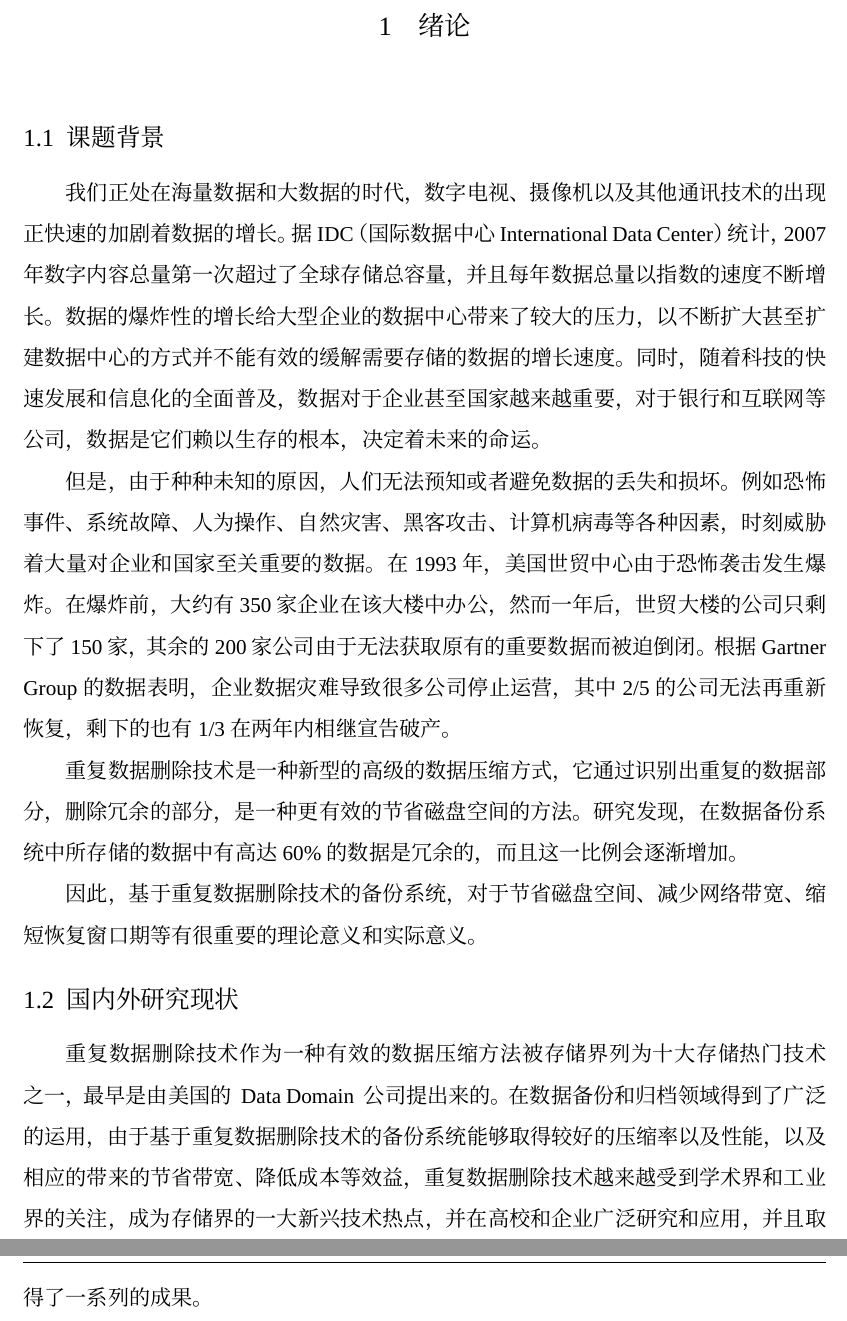
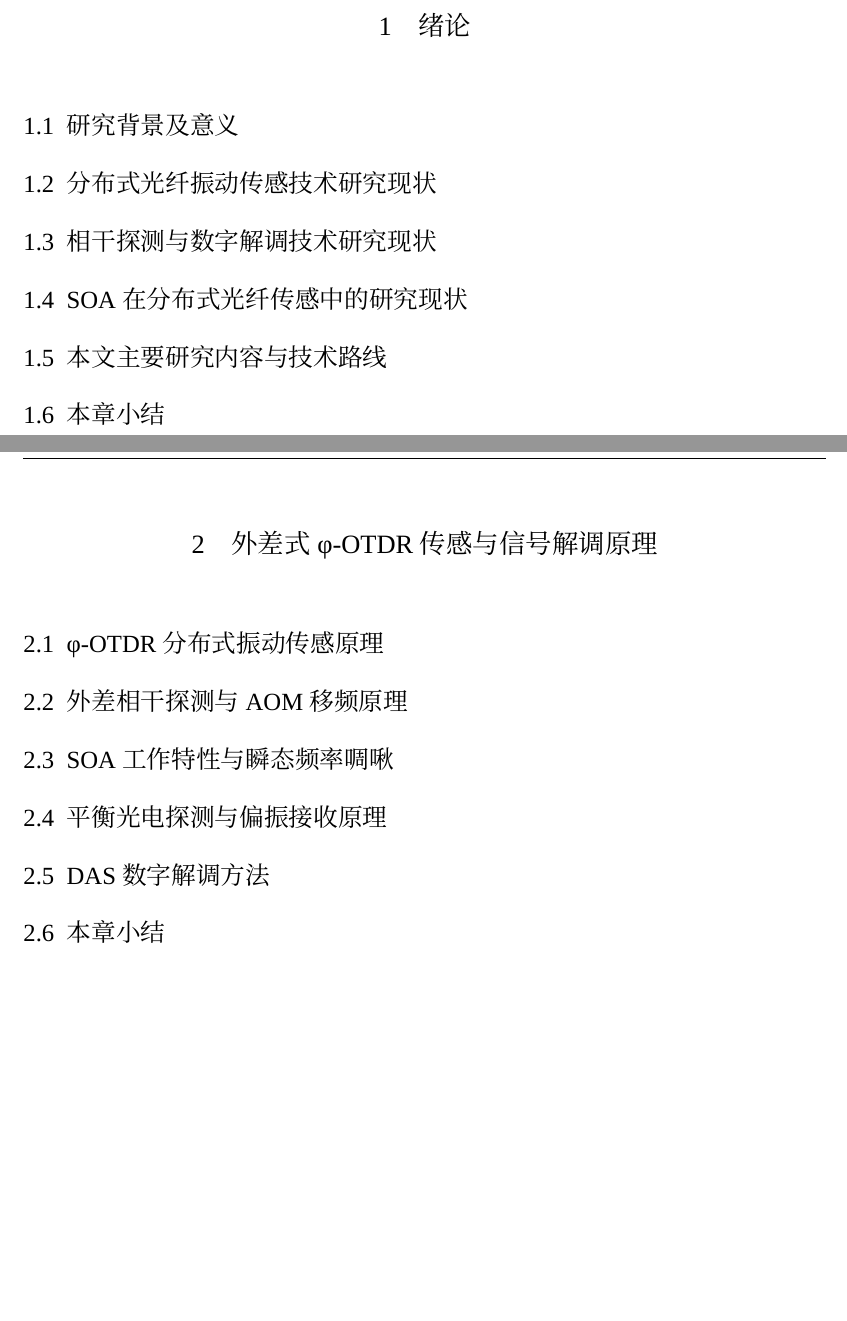
Before and after one commit to angzhao00/JNUThesis, a LaTeX thesis (JNUThesis.tex, which reads chapters/chaps.tex, chapters/thesis_outline.tex): two parts of pages 8 and 9 of 19 before the commit and two parts of pages 9 and 10 of 16 after it, joined at a grey line, cut so that both start at the same text, the shorter picture padded with empty space. Compiled offline with XeLaTeX; a missing font is replaced by an installed copy or a similar font.

Commit message:
Refactor thesis structure and update declaration
- Replaced individual chapter includes in chaps.tex with a single thesis outline file for better organization.
- Added a new thesis_outline.tex file containing the structured outline of the thesis, including chapters and sections.
- Updated the declaration.tex file to change the reviewer name to "未知 你好".
- Added new PNG files for the table of contents illustrations.

```diff
--- a/chapters/chaps.tex
+++ b/chapters/chaps.tex
@@ -1,6 +1,4 @@
-%% 引入正文章节
-\include{chapters/chap1}
-\include{chapters/chap2}
-
-%% 结论
-\include{chapters/conclusion}
+%% 论文目录框架
+%% 正式写作时可将 thesis_outline.tex 按章拆分为多个文件，
+%% 再在此处依次使用 \include 命令引入。
+\include{chapters/thesis_outline}
--- /dev/null
+++ b/chapters/thesis_outline.tex
@@ -0,0 +1,24 @@
+% 论文目录框架
+% JNUThesis 模板默认设置 \setcounter{tocdepth}{1}，
+% 因此目录只显示 \chapter 和 \section 两级标题。
+% 本文件用于确认目录结构，正式写作时可按章拆分为 chap1.tex、chap2.tex 等文件。
+
+\chapter{绪论}
+\thispagestyle{main}
+
+\section{研究背景及意义}
+\section{分布式光纤振动传感技术研究现状}
+\section{相干探测与数字解调技术研究现状}
+\section{SOA在分布式光纤传感中的研究现状}
+\section{本文主要研究内容与技术路线}
+\section{本章小结}
+
+\chapter{外差式φ-OTDR传感与信号解调原理}
+\thispagestyle{main}
+
+\section{φ-OTDR分布式振动传感原理}
+\section{外差相干探测与AOM移频原理}
+\section{SOA工作特性与瞬态频率啁啾}
+\section{平衡光电探测与偏振接收原理}
+\section{DAS数字解调方法}
+\section{本章小结}
```
Also changed, not shown: chapters/declaration.tex (+1 -1 lines), JNUThesis.pdf, tmp/pdfs/toc-03.png (added), tmp/pdfs/toc-04.png (added), tmp/pdfs/toc-05.png (added), tmp/pdfs/toc-06.png (added), chapters/thesis_outline.tex (29 more changed lines).
